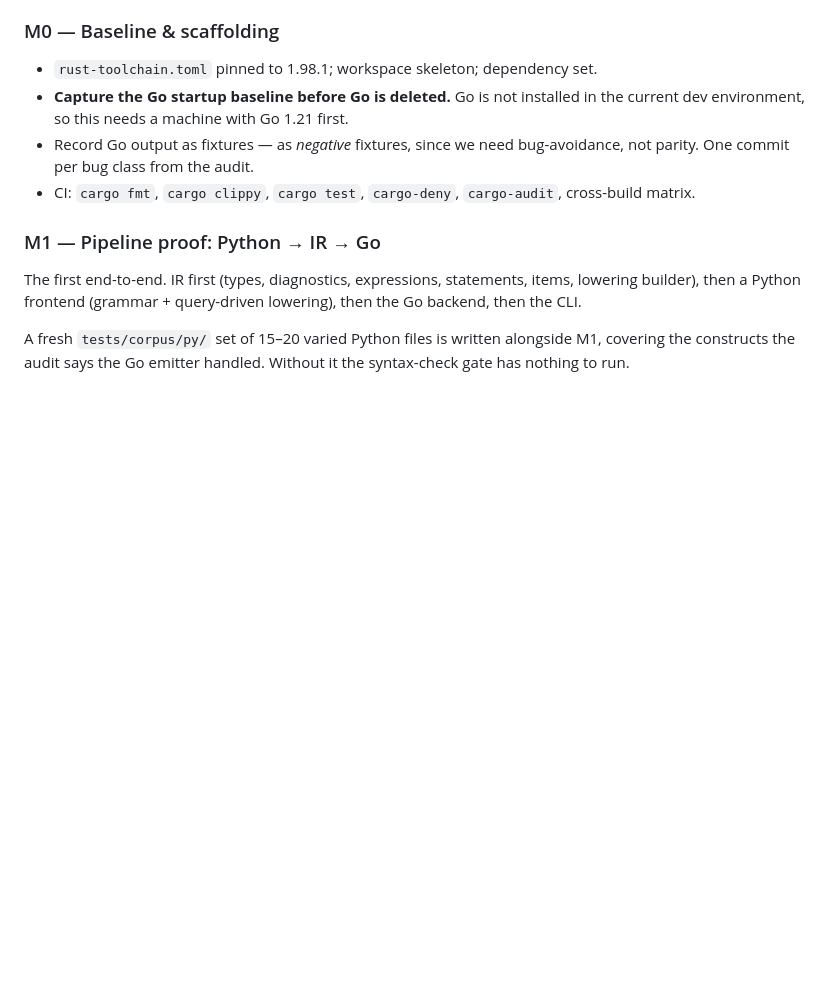
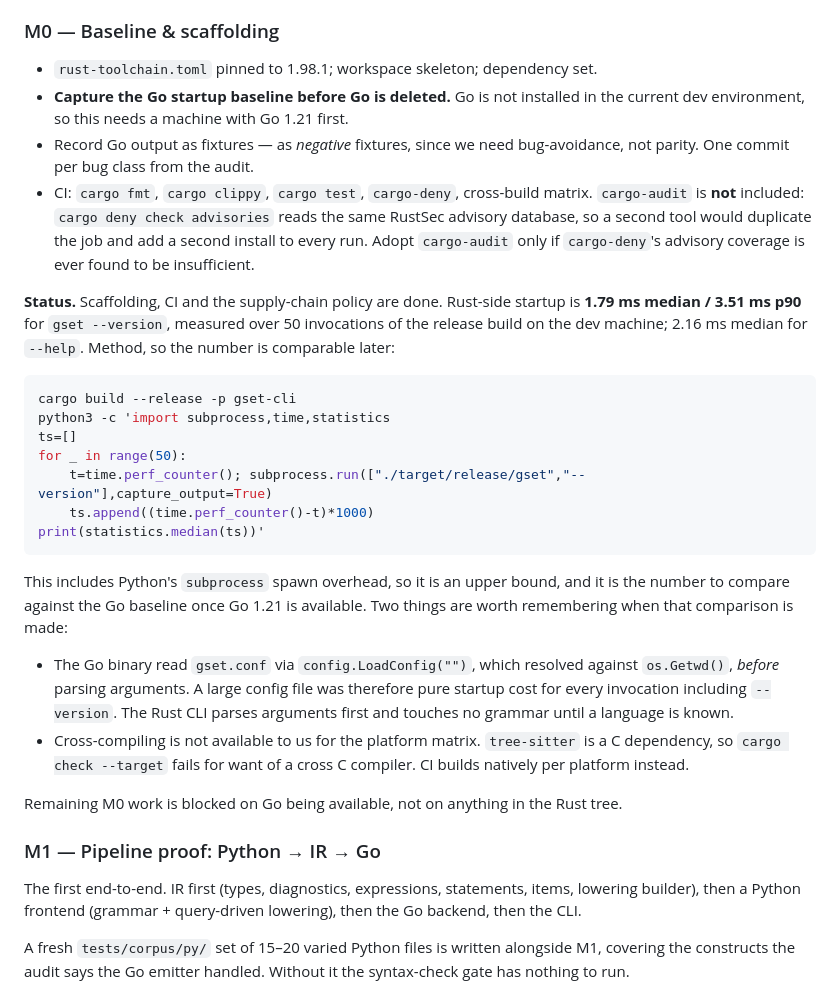
Before and after one commit to Crazygiscool/GSET, a Markdown page: docs/RUST_REWRITE_PLAN.md, the part around the change. Rendered like a GitHub page; blank space fills up the shorter version.

Commit message:
docs: record M0 progress, startup baseline and cargo-audit decision
Records the 1.79 ms median release startup for gset --version with the
measurement script, so a later comparison against the Go baseline is
reproducible rather than remembered.

Drops cargo-audit from the CI list. cargo deny check advisories reads the same
RustSec database, so a second tool would duplicate the job and add an install
to every run. The plan now says when to reconsider.

Also records that cross-compilation is unavailable due to tree-sitter being a C
dependency, which is why CI builds natively per platform.

````diff
--- a/docs/RUST_REWRITE_PLAN.md
+++ b/docs/RUST_REWRITE_PLAN.md
@@ -173,8 +173,42 @@ is purely additive until the deletion commit.
   in the current dev environment, so this needs a machine with Go 1.21 first.
 - Record Go output as fixtures — as *negative* fixtures, since we need
   bug-avoidance, not parity. One commit per bug class from the audit.
-- CI: `cargo fmt`, `cargo clippy`, `cargo test`, `cargo-deny`, `cargo-audit`,
-  cross-build matrix.
+- CI: `cargo fmt`, `cargo clippy`, `cargo test`, `cargo-deny`, cross-build matrix.
+  `cargo-audit` is **not** included: `cargo deny check advisories` reads the same
+  RustSec advisory database, so a second tool would duplicate the job and add a
+  second install to every run. Adopt `cargo-audit` only if `cargo-deny`'s
+  advisory coverage is ever found to be insufficient.
+
+**Status.** Scaffolding, CI and the supply-chain policy are done. Rust-side
+startup is **1.79 ms median / 3.51 ms p90** for `gset --version`, measured over
+50 invocations of the release build on the dev machine; 2.16 ms median for
+`--help`. Method, so the number is comparable later:
+
+```bash
+cargo build --release -p gset-cli
+python3 -c 'import subprocess,time,statistics
+ts=[]
+for _ in range(50):
+    t=time.perf_counter(); subprocess.run(["./target/release/gset","--version"],capture_output=True)
+    ts.append((time.perf_counter()-t)*1000)
+print(statistics.median(ts))'
+```
+
+This includes Python's `subprocess` spawn overhead, so it is an upper bound, and
+it is the number to compare against the Go baseline once Go 1.21 is available.
+Two things are worth remembering when that comparison is made:
+
+- The Go binary read `gset.conf` via `config.LoadConfig("")`, which resolved
+  against `os.Getwd()`, *before* parsing arguments. A large config file was
+  therefore pure startup cost for every invocation including `--version`. The
+  Rust CLI parses arguments first and touches no grammar until a language is
+  known.
+- Cross-compiling is not available to us for the platform matrix. `tree-sitter`
+  is a C dependency, so `cargo check --target` fails for want of a cross C
+  compiler. CI builds natively per platform instead.
+
+Remaining M0 work is blocked on Go being available, not on anything in the Rust
+tree.
 
 ### M1 — Pipeline proof: Python → IR → Go
 
````
